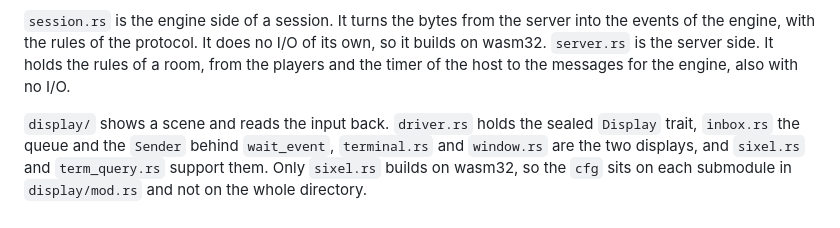
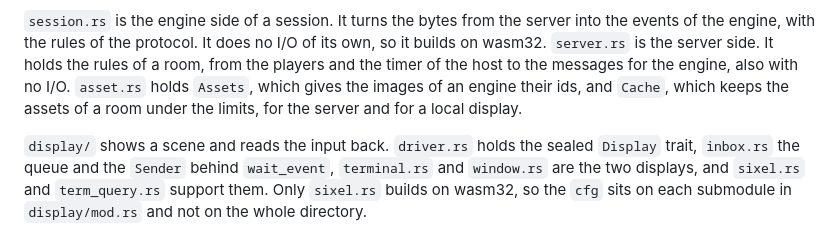
Before and after one commit to malbarbo/sinteract, a Markdown page: AGENTS.md, the part around the change. Drawn GitHub-style.

```diff
--- a/AGENTS.md
+++ b/AGENTS.md
@@ -18,7 +18,10 @@ stream needs.
 server into the events of the engine, with the rules of the protocol. It
 does no I/O of its own, so it builds on wasm32. `server.rs` is the server
 side. It holds the rules of a room, from the players and the timer of the
-host to the messages for the engine, also with no I/O.
+host to the messages for the engine, also with no I/O. `asset.rs` holds
+`Assets`, which gives the images of an engine their ids, and `Cache`,
+which keeps the assets of a room under the limits, for the server and for
+a local display.
 
 `display/` shows a scene and reads the input back. `driver.rs` holds the
 sealed `Display` trait, `inbox.rs` the queue and the `Sender` behind
```
Also changed, not shown: PLAN.md (+30 -8 lines).
